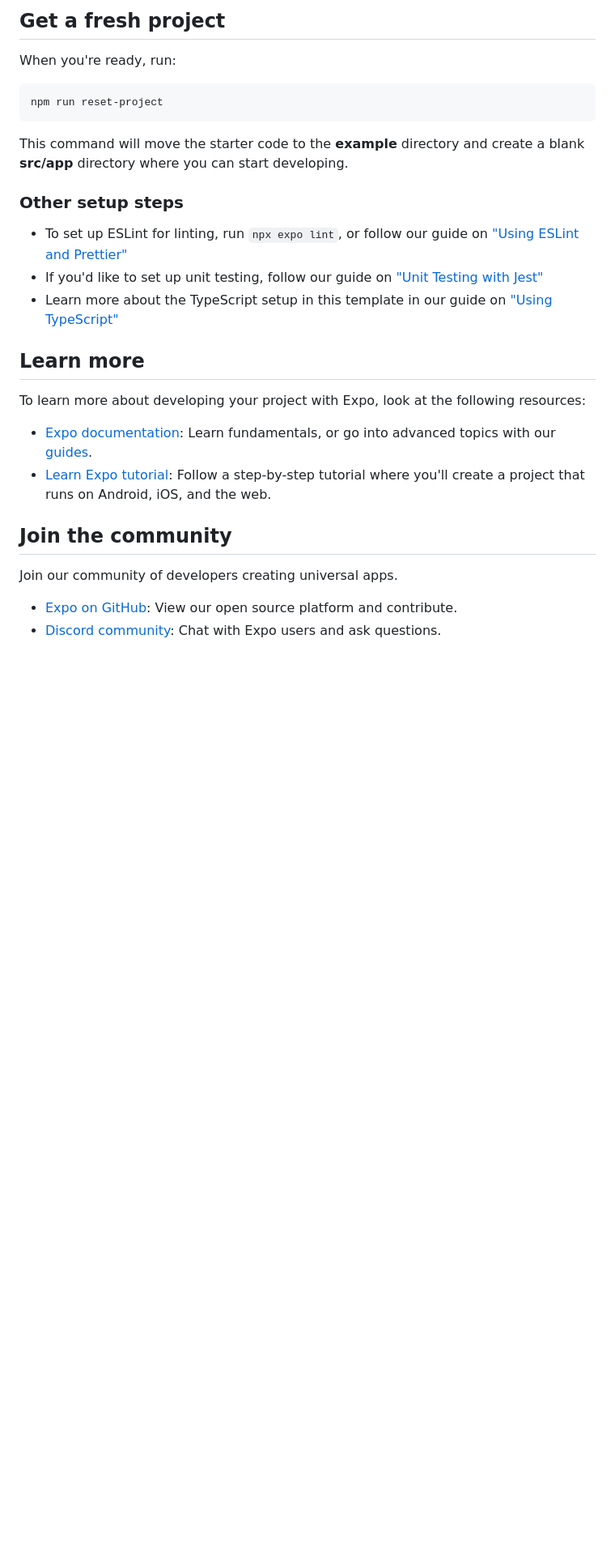
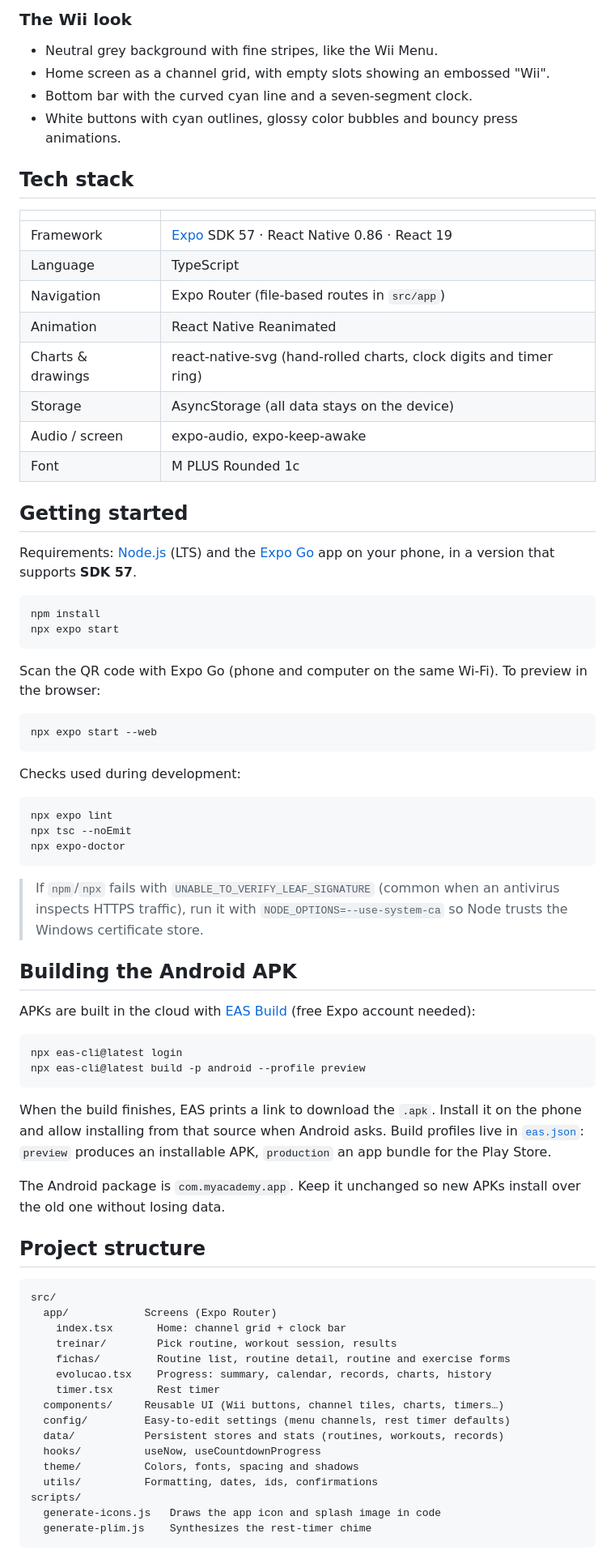
Before and after one commit to 01Lightt/My-Gym, a Markdown page: README.md, the part around one of its changes. Shown at 81% size. Rendered like a GitHub page; blank space fills up the shorter version.

````diff
--- a/README.md
+++ b/README.md
@@ -27,30 +46,84 @@ You can start developing by editing the files inside the **src/app** directory.
 
-## Get a fresh project
+### The Wii look
+- Neutral grey background with fine stripes, like the Wii Menu.
+- Home screen as a channel grid, with empty slots showing an embossed "Wii".
+- Bottom bar with the curved cyan line and a seven-segment clock.
+- White buttons with cyan outlines, glossy color bubbles and bouncy press animations.
 
-When you're ready, run:
+## Tech stack
+
+| | |
+|---|---|
+| Framework | [Expo](https://expo.dev) SDK 57 · React Native 0.86 · React 19 |
+| Language | TypeScript |
+| Navigation | Expo Router (file-based routes in `src/app`) |
+| Animation | React Native Reanimated |
+| Charts & drawings | react-native-svg (hand-rolled charts, clock digits and timer ring) |
+| Storage | AsyncStorage (all data stays on the device) |
+| Audio / screen | expo-audio, expo-keep-awake |
+| Font | M PLUS Rounded 1c |
+
+## Getting started
+
+Requirements: [Node.js](https://nodejs.org) (LTS) and the [Expo Go](https://expo.dev/go) app on your
+phone, in a version that supports **SDK 57**.
 
 ```bash
-npm run reset-project
+npm install
+npx expo start
 ```
 
-This command will move the starter code to the **example** directory and create a blank **src/app** directory where you can start developing.
+Scan the QR code with Expo Go (phone and computer on the same Wi-Fi). To preview in the browser:
 
-### Other setup steps
+```bash
+npx expo start --web
+```
 
-- To set up ESLint for linting, run `npx expo lint`, or follow our guide on ["Using ESLint and Prettier"](https://docs.expo.dev/guides/using-eslint/)
-- If you'd like to set up unit testing, follow our guide on ["Unit Testing with Jest"](https://docs.expo.dev/develop/unit-testing/)
-- Learn more about the TypeScript setup in this template in our guide on ["Using TypeScript"](https://docs.expo.dev/guides/typescript/)
+Checks used during development:
 
-## Learn more
+```bash
+npx expo lint
+npx tsc --noEmit
+npx expo-doctor
+```
 
-To learn more about developing your project with Expo, look at the following resources:
+> If `npm`/`npx` fails with `UNABLE_TO_VERIFY_LEAF_SIGNATURE` (common when an antivirus inspects
+> HTTPS traffic), run it with `NODE_OPTIONS=--use-system-ca` so Node trusts the Windows certificate store.
 
-- [Expo documentation](https://docs.expo.dev/): Learn fundamentals, or go into advanced topics with our [guides](https://docs.expo.dev/guides).
-- [Learn Expo tutorial](https://docs.expo.dev/tutorial/introduction/): Follow a step-by-step tutorial where you'll create a project that runs on Android, iOS, and the web.
+## Building the Android APK
 
-## Join the community
+APKs are built in the cloud with [EAS Build](https://docs.expo.dev/build/introduction/) (free Expo account needed):
 
-Join our community of developers creating universal apps.
+```bash
+npx eas-cli@latest login
+npx eas-cli@latest build -p android --profile preview
+```
 
-- [Expo on GitHub](https://github.com/expo/expo): View our open source platform and contribute.
-- [Discord community](https://chat.expo.dev): Chat with Expo users and ask questions.
+When the build finishes, EAS prints a link to download the `.apk`. Install it on the phone and allow
+installing from that source when Android asks. Build profiles live in [`eas.json`](eas.json):
+`preview` produces an installable APK, `production` an app bundle for the Play Store.
+
+The Android package is `com.myacademy.app`. Keep it unchanged so new APKs install over the old one
+without losing data.
+
+## Project structure
+
+```
+src/
+  app/            Screens (Expo Router)
+    index.tsx       Home: channel grid + clock bar
+    treinar/        Pick routine, workout session, results
+    fichas/         Routine list, routine detail, routine and exercise forms
+    evolucao.tsx    Progress: summary, calendar, records, charts, history
+    timer.tsx       Rest timer
+  components/     Reusable UI (Wii buttons, channel tiles, charts, timers…)
+  config/         Easy-to-edit settings (menu channels, rest timer defaults)
+  data/           Persistent stores and stats (routines, workouts, records)
+  hooks/          useNow, useCountdownProgress
+  theme/          Colors, fonts, spacing and shadows
+  utils/          Formatting, dates, ids, confirmations
+scripts/
+  generate-icons.js   Draws the app icon and splash image in code
+  generate-plim.js    Synthesizes the rest-timer chime
+```
+
````
Also changed, not shown: other parts of README.md (+60 -17 lines), docs/images/home.jpg (added).
